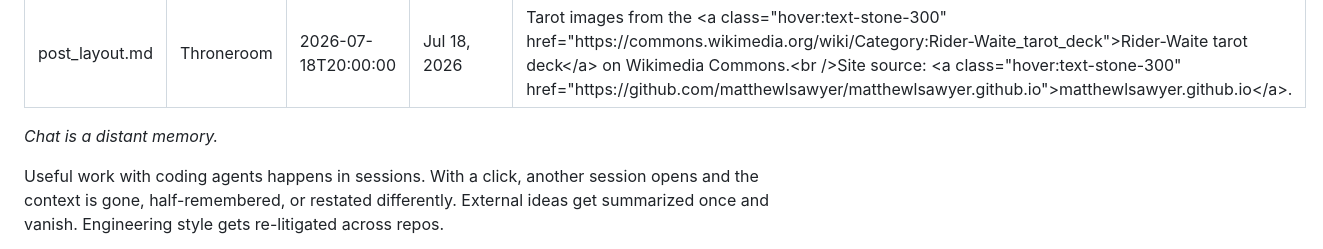
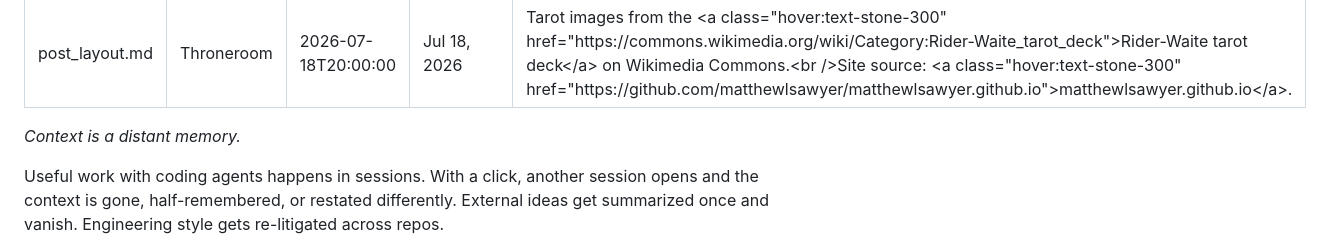
Before and after one commit to matthewlsawyer/matthewlsawyer.github.io, a Markdown page: posts/throneroom.md, the part around the change. GitHub-like rendering.

Commit message:
docs(posts): reframe throneroom lede around context
Co-authored-by: Cursor <cursoragent@cursor.com>

```diff
--- a/posts/throneroom.md
+++ b/posts/throneroom.md
@@ -6,7 +6,7 @@ published: Jul 18, 2026
 credit: 'Tarot images from the <a class="hover:text-stone-300" href="https://commons.wikimedia.org/wiki/Category:Rider-Waite_tarot_deck">Rider-Waite tarot deck</a> on Wikimedia Commons.<br />Site source: <a class="hover:text-stone-300" href="https://github.com/matthewlsawyer/matthewlsawyer.github.io">matthewlsawyer.github.io</a>.'
 ---
 
-_Chat is a distant memory._
+_Context is a distant memory._
 
 Useful work with coding agents happens in sessions. With a click, another session opens and the context is gone, half-remembered, or restated differently. External ideas get summarized once and vanish. Engineering style gets re-litigated across repos.
 
```
